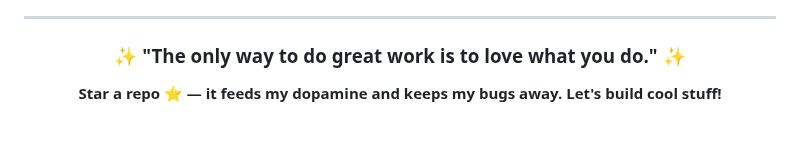
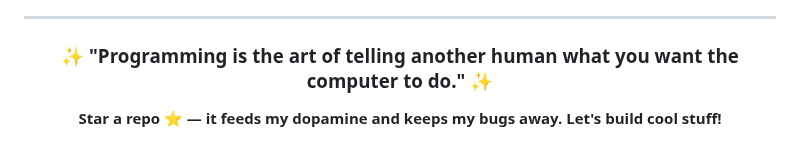
Before and after one commit to UttamUpadhyay/UttamUpadhyay, a Markdown page: README.md, the part around the change. GitHub-like rendering.

Commit message:
Update daily quote

```diff
--- a/README.md
+++ b/README.md
@@ -89,7 +89,7 @@ I believe in continuous learning and growth. My repositories showcase my progres
 
 <div align="center">
 
-### ✨ "The only way to do great work is to love what you do." ✨
+### ✨ "Programming is the art of telling another human what you want the computer to do." ✨
 
 **Star a repo ⭐ — it feeds my dopamine and keeps my bugs away. Let's build cool stuff!**
 
```
